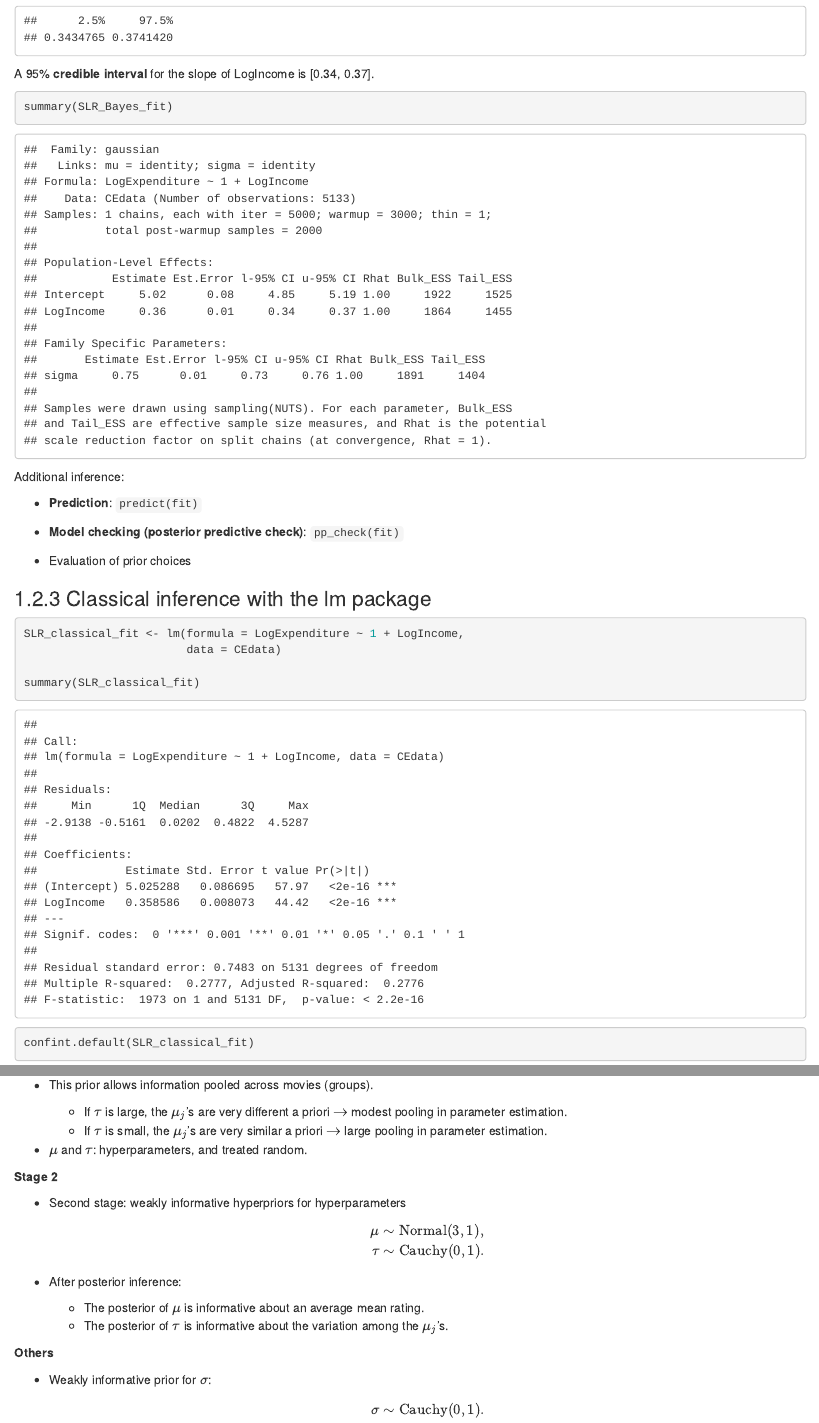
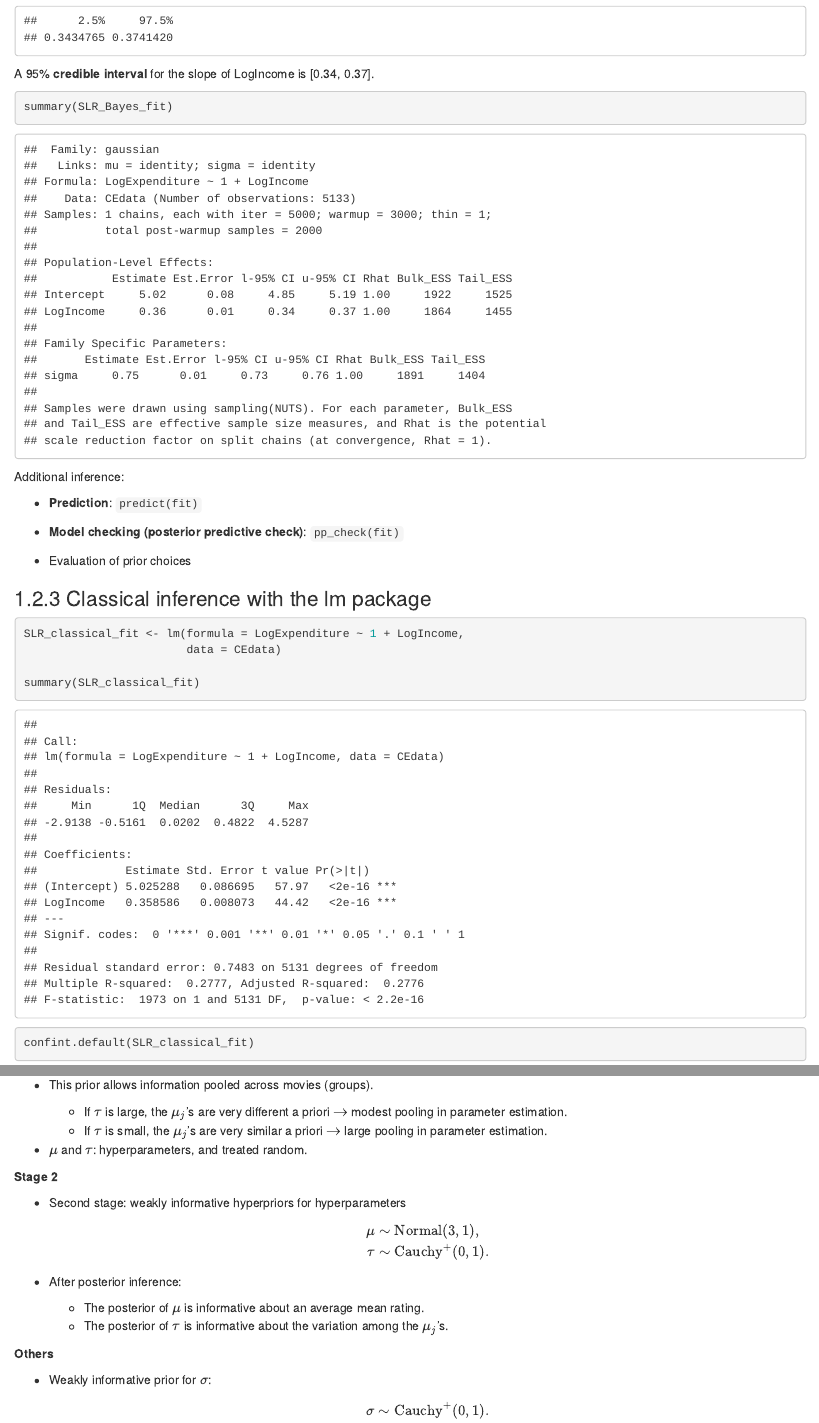
Before and after one commit to monika76five/USCOTS2021_workshop, an R Markdown document (Rmd files/USCOTS2021_Bayes_MonikaHu.Rmd): the page in a window 1100 px wide, from 3640 px down, and a second part further down, joined at a grey line. The pictures show the output file Rmd files/USCOTS2021_Bayes_MonikaHu.html that the author committed with the source, opened offline.

Commit message:
update Monika files

````diff
--- a/Rmd files/USCOTS2021_Bayes_MonikaHu.Rmd
+++ b/Rmd files/USCOTS2021_Bayes_MonikaHu.Rmd
@@ -441,7 +441,7 @@ where $i = 1, \cdots, n_j$ and $n_j$ is the number of observations in group $j$.
 - Second stage: weakly informative hyperpriors for hyperparameters
 \begin{eqnarray}
 \mu &\sim& \textrm{Normal}(3, 1), \\
-\tau &\sim& \textrm{Cauchy}(0, 1).
+\tau &\sim& \textrm{Cauchy}^+(0, 1).
 \end{eqnarray}
 
 - After posterior inference:
@@ -452,7 +452,7 @@ where $i = 1, \cdots, n_j$ and $n_j$ is the number of observations in group $j$.
 
 - Weakly informative prior for $\sigma$:
 \begin{eqnarray}
-\sigma &\sim& \textrm{Cauchy}(0, 1).
+\sigma &\sim& \textrm{Cauchy}^+(0, 1).
 \end{eqnarray}
 
 ```{r  echo = FALSE, fig.height = 3, fig.width = 6, fig.align = "center"}
````
Also changed, not shown: Rmd files/USCOTS2021_Bayes_MonikaHu.html, 1 other file.
